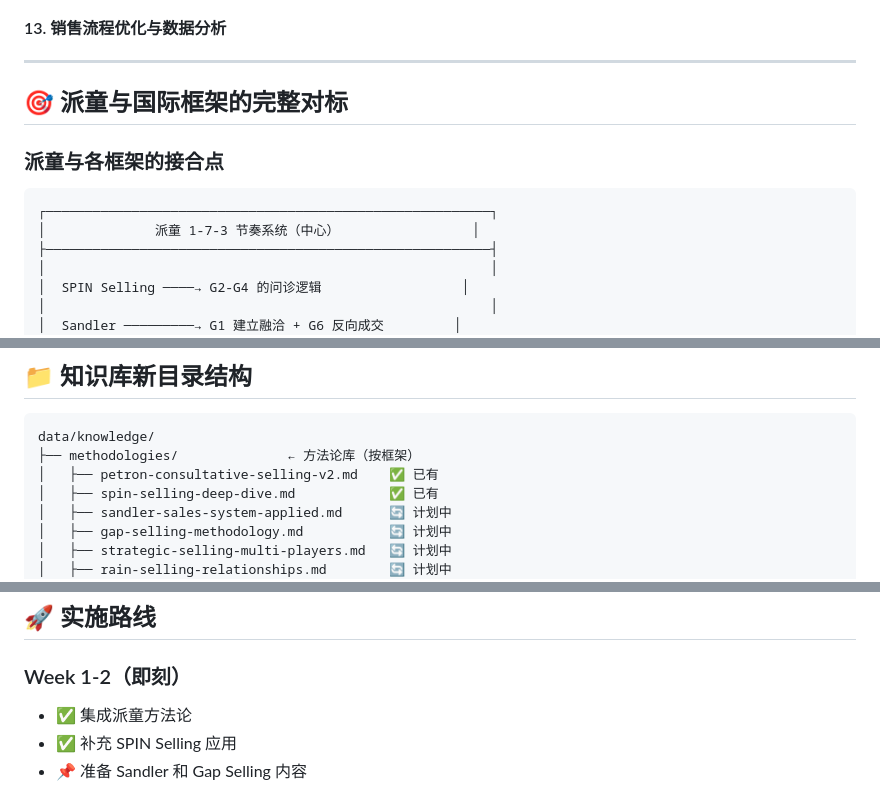
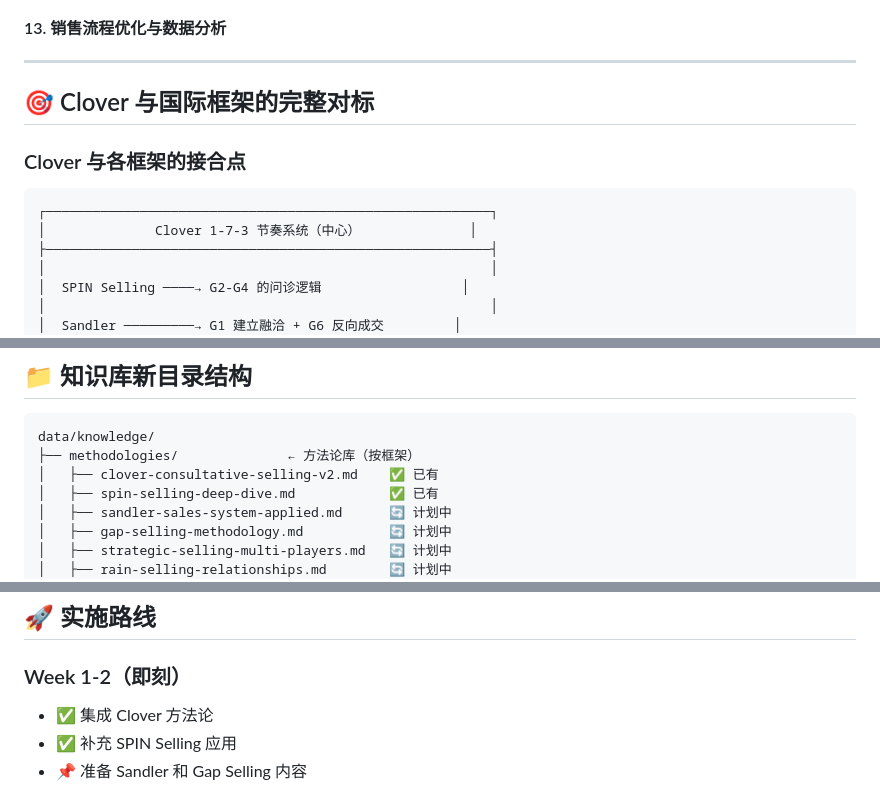
Before and after one commit to yeaphgel/b2b-highticket, a Markdown page: INTEGRATION_MAP.md, 3 parts joined by grey strips. Rendered like a GitHub page.

````diff
--- a/INTEGRATION_MAP.md
+++ b/INTEGRATION_MAP.md
@@ -127,13 +127,13 @@ PRE ↓ G1(破冰) ↓ G2(S+P问诊) ↓ G3(I拉扯)
 
 ---
 
-## 🎯 派童与国际框架的完整对标
+## 🎯 Clover 与国际框架的完整对标
 
-### 派童与各框架的接合点
+### Clover 与各框架的接合点
 
 ```
 ┌─────────────────────────────────────────────────────────┐
-│              派童 1-7-3 节奏系统（中心）                 │
+│              Clover 1-7-3 节奏系统（中心）              │
 ├─────────────────────────────────────────────────────────┤
 │                                                         │
 │  SPIN Selling ────→ G2-G4 的问诊逻辑                  │
@@ -160,7 +160,7 @@ PRE ↓ G1(破冰) ↓ G2(S+P问诊) ↓ G3(I拉扯)
 ```
 data/knowledge/
 ├── methodologies/              ← 方法论库（按框架）
-│   ├── petron-consultative-selling-v2.md    ✅ 已有
+│   ├── clover-consultative-selling-v2.md    ✅ 已有
 │   ├── spin-selling-deep-dive.md            ✅ 已有
 │   ├── sandler-sales-system-applied.md      🔄 计划中
 │   ├── gap-selling-methodology.md           🔄 计划中
@@ -196,7 +196,7 @@ data/knowledge/
 ## 🚀 实施路线
 
 ### Week 1-2（即刻）
-- ✅ 集成派童方法论
+- ✅ 集成 Clover 方法论
 - ✅ 补充 SPIN Selling 应用
 - 📌 准备 Sandler 和 Gap Selling 内容
 
````
Also changed, not shown: other parts of INTEGRATION_MAP.md (+10 -10 lines), 3 other files.
